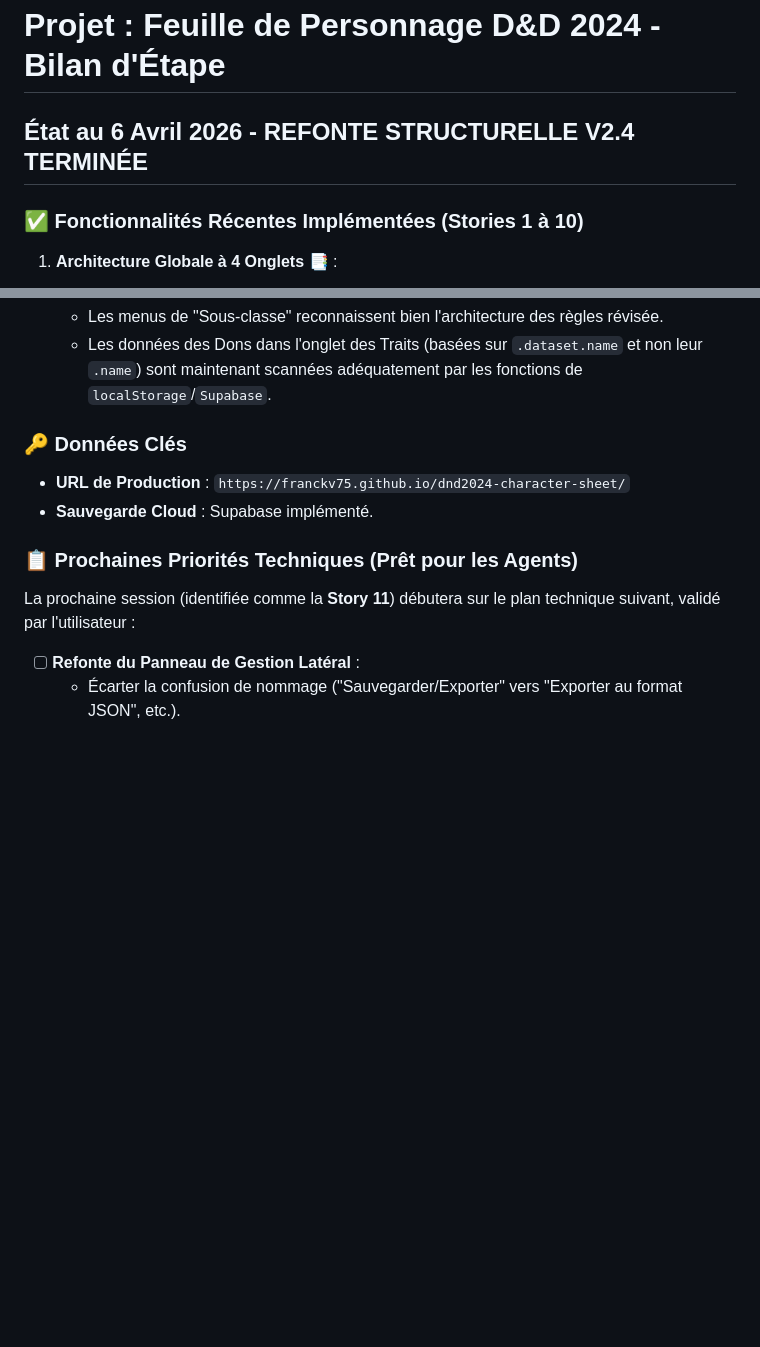
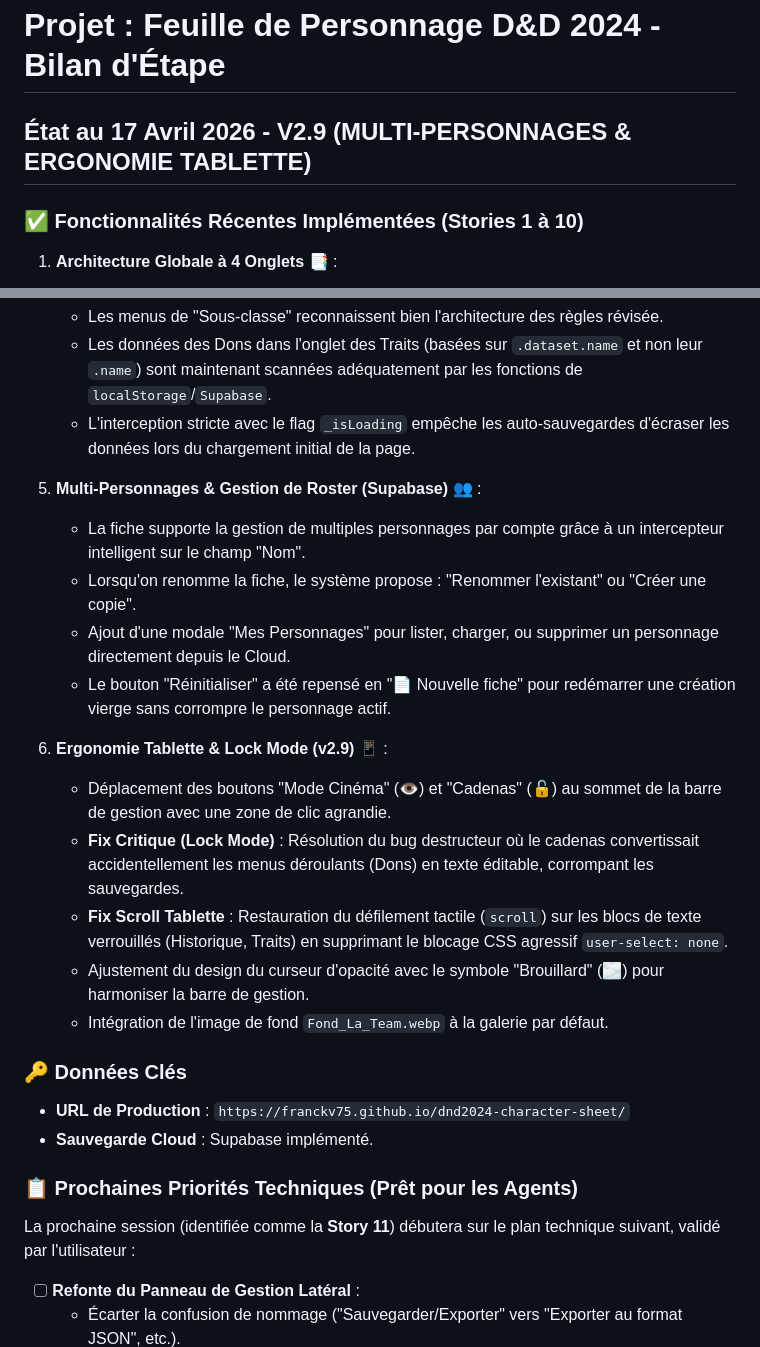
Before and after one commit to FranckV75/dnd2024-character-sheet, a Markdown page: project_summary.md, 2 parts joined by grey strips. GitHub-like rendering; blank space fills up the shorter version.

Commit message:
docs: update project summary for session continuity

```diff
--- a/project_summary.md
+++ b/project_summary.md
@@ -1,6 +1,6 @@
 # Projet : Feuille de Personnage D&D 2024 - Bilan d'Étape
 
-## État au 6 Avril 2026 - REFONTE STRUCTURELLE V2.4 TERMINÉE
+## État au 17 Avril 2026 - V2.9 (MULTI-PERSONNAGES & ERGONOMIE TABLETTE)
 
 ### ✅ Fonctionnalités Récentes Implémentées (Stories 1 à 10)
 
@@ -22,6 +22,20 @@
 4. **Correctifs Multiples & Persistance** 💾 :
     - Les menus de "Sous-classe" reconnaissent bien l'architecture des règles révisée.
     - Les données des Dons dans l'onglet des Traits (basées sur `.dataset.name` et non leur `.name`) sont maintenant scannées adéquatement par les fonctions de `localStorage`/`Supabase`.
+    - L'interception stricte avec le flag `_isLoading` empêche les auto-sauvegardes d'écraser les données lors du chargement initial de la page.
+
+5. **Multi-Personnages & Gestion de Roster (Supabase)** 👥 :
+    - La fiche supporte la gestion de multiples personnages par compte grâce à un intercepteur intelligent sur le champ "Nom".
+    - Lorsqu'on renomme la fiche, le système propose : "Renommer l'existant" ou "Créer une copie".
+    - Ajout d'une modale "Mes Personnages" pour lister, charger, ou supprimer un personnage directement depuis le Cloud.
+    - Le bouton "Réinitialiser" a été repensé en "📄 Nouvelle fiche" pour redémarrer une création vierge sans corrompre le personnage actif.
+
+6. **Ergonomie Tablette & Lock Mode (v2.9)** 📱 :
+    - Déplacement des boutons "Mode Cinéma" (👁️) et "Cadenas" (🔓) au sommet de la barre de gestion avec une zone de clic agrandie.
+    - **Fix Critique (Lock Mode)** : Résolution du bug destructeur où le cadenas convertissait accidentellement les menus déroulants (Dons) en texte éditable, corrompant les sauvegardes.
+    - **Fix Scroll Tablette** : Restauration du défilement tactile (`scroll`) sur les blocs de texte verrouillés (Historique, Traits) en supprimant le blocage CSS agressif `user-select: none`.
+    - Ajustement du design du curseur d'opacité avec le symbole "Brouillard" (🌫️) pour harmoniser la barre de gestion.
+    - Intégration de l'image de fond `Fond_La_Team.webp` à la galerie par défaut.
 
 ### 🔑 Données Clés
 - **URL de Production** : `https://franckv75.github.io/dnd2024-character-sheet/`
```
Also changed, not shown: other parts of project_summary.md (+1 -1 lines).
